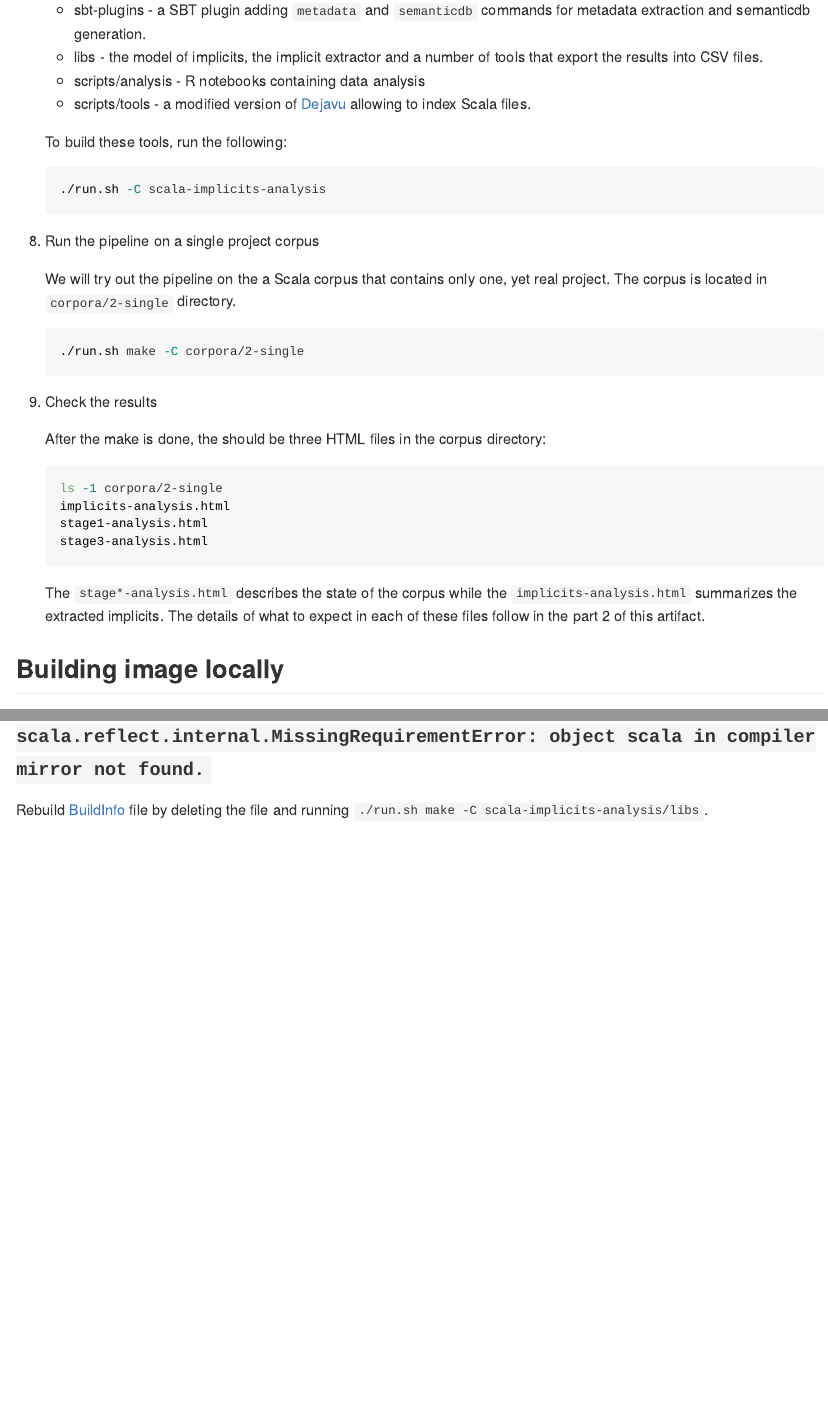
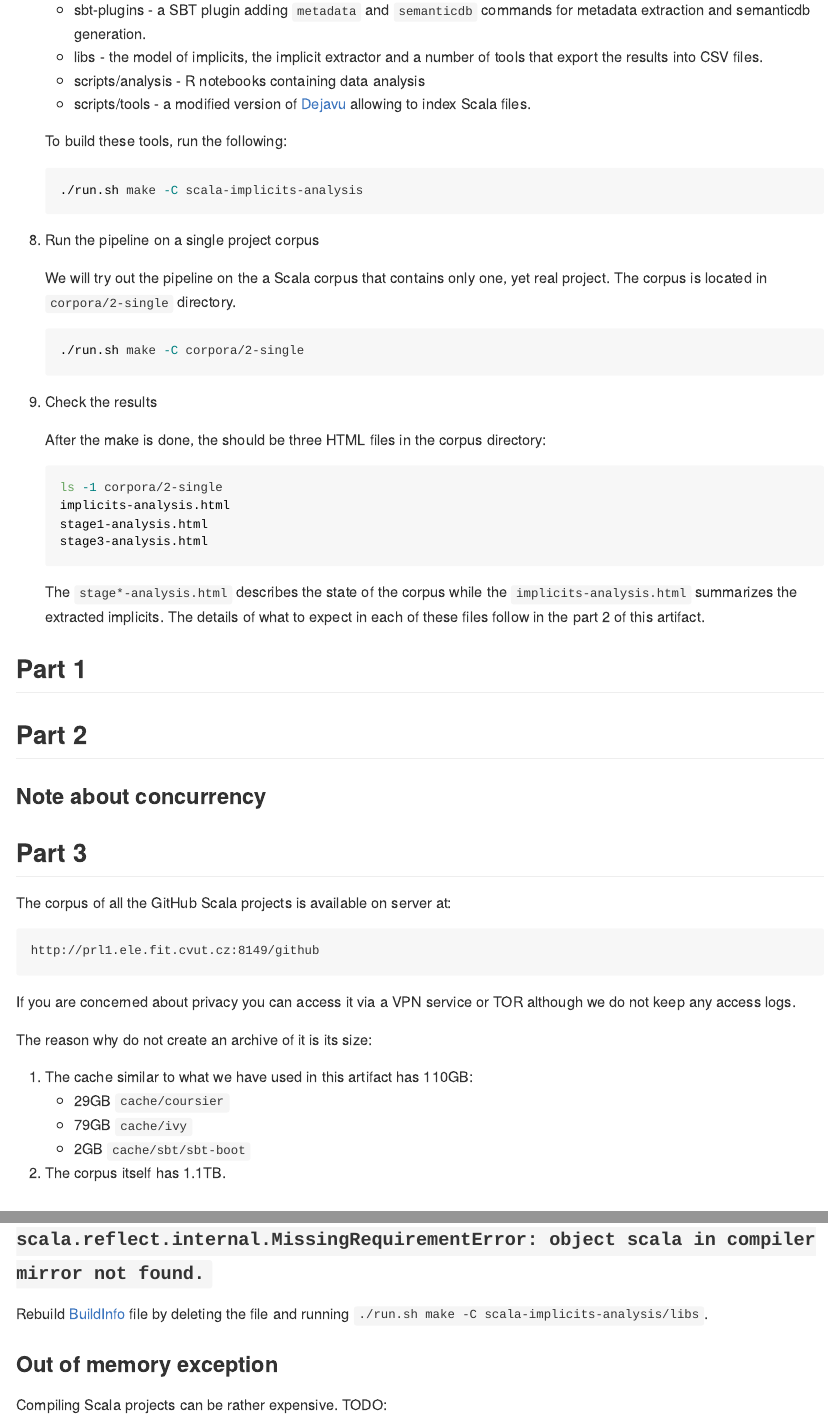
Before and after one commit to fikovnik/OOPSLA19-artifact, an R Markdown document (README.Rmd): the page in a window 1100 px wide, from 2290 px down before the commit and from 2490 px down after it, so that both start at the same text, and a second part further down, joined at a grey line. Rendered offline with R 4.5, knitr and Pandoc, with nearby package versions.

Commit message:
Add additional text

````diff
--- a/README.Rmd
+++ b/README.Rmd
@@ -126,7 +135,7 @@ This guide was tried on Linux and OSX.
    To build these tools, run the following:
 
    ```{sh eval=FALSE}
-   ./run.sh -C scala-implicits-analysis
+   ./run.sh make -C scala-implicits-analysis
    ```
 
 1. Run the pipeline on a single project corpus
@@ -150,6 +159,31 @@ This guide was tried on Linux and OSX.
    ```
 
    The `stage*-analysis.html` describes the state of the corpus while the `implicits-analysis.html` summarizes the extracted implicits. The details of what to expect in each of these files follow in the part 2 of this artifact.
+
+## Part 1
+
+## Part 2
+
+### Note about concurrency
+
+## Part 3
+
+The corpus of all the GitHub Scala projects is available on server at:
+
+```
+http://prl1.ele.fit.cvut.cz:8149/github
+```
+
+If you are concerned about privacy you can access it via a VPN service or TOR although we do not keep any access logs.
+
+The reason why do not create an archive of it is its size:
+
+1. The cache similar to what we have used in this artifact has 110GB:
+   - 29GB  `cache/coursier`
+   - 79GB  `cache/ivy`
+   -  2GB `cache/sbt/sbt-boot`
+
+2. The corpus itself has 1.1TB.
 
 ## Building image locally
 <a name="#building-image-locally"/>
@@ -194,3 +228,8 @@ What has worked all the time was simply repeating the image build process by rer
 ### Error: A compilation error `Caused by: scala.reflect.internal.MissingRequirementError: object scala in compiler mirror not found.`
 
 Rebuild [BuildInfo](scala-implicits-analysis/libs/tools/target/scala-2.12/src_managed/main/sbt-buildinfo/BuildInfo.scala) file by deleting the file and running `./run.sh make -C scala-implicits-analysis/libs`.
+
+### Out of memory exception
+
+Compiling Scala projects can be rather expensive.
+TODO:
````
Also changed, not shown: README.Rmd (13 more changed lines).
